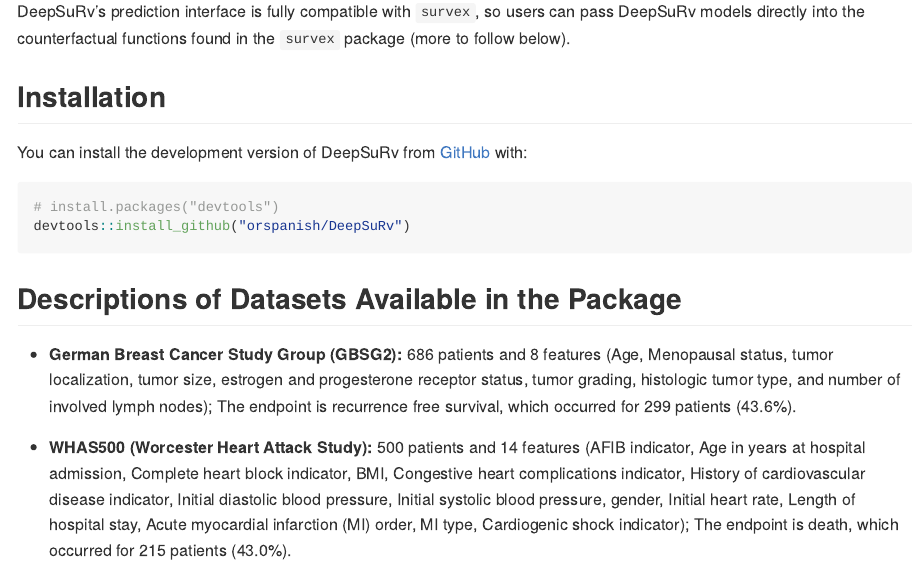
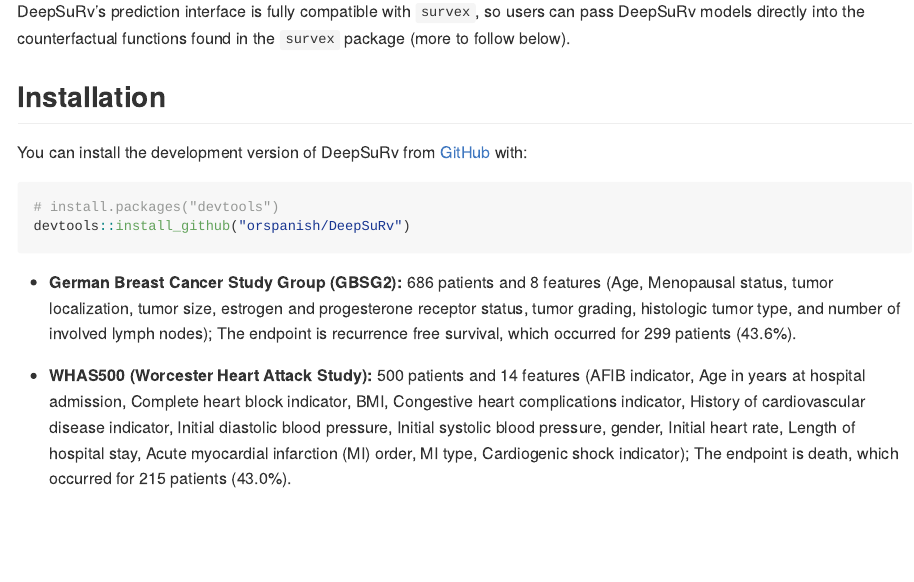
Before and after one commit to orspanish/DeepSuRv, an R Markdown document (README.Rmd): the page in a window 1100 px wide, from 1200 px down. The pictures show the output file README.md that the author committed with the source, drawn offline in the style of GitHub.

Commit message:
Edited README

````diff
--- a/README.Rmd
+++ b/README.Rmd
@@ -74,8 +74,6 @@
 devtools::install_github("orspanish/DeepSuRv")
 ```
 
-## Descriptions of Datasets Available in the Package
-
 * **German Breast Cancer Study Group (GBSG2):** 686 patients and 8 features
 (Age, Menopausal status, tumor localization, tumor size, estrogen and
 progesterone receptor status, tumor grading, histologic tumor type, and number
````
Also changed, not shown: README.md, README.Rmd (1 more changed lines).
